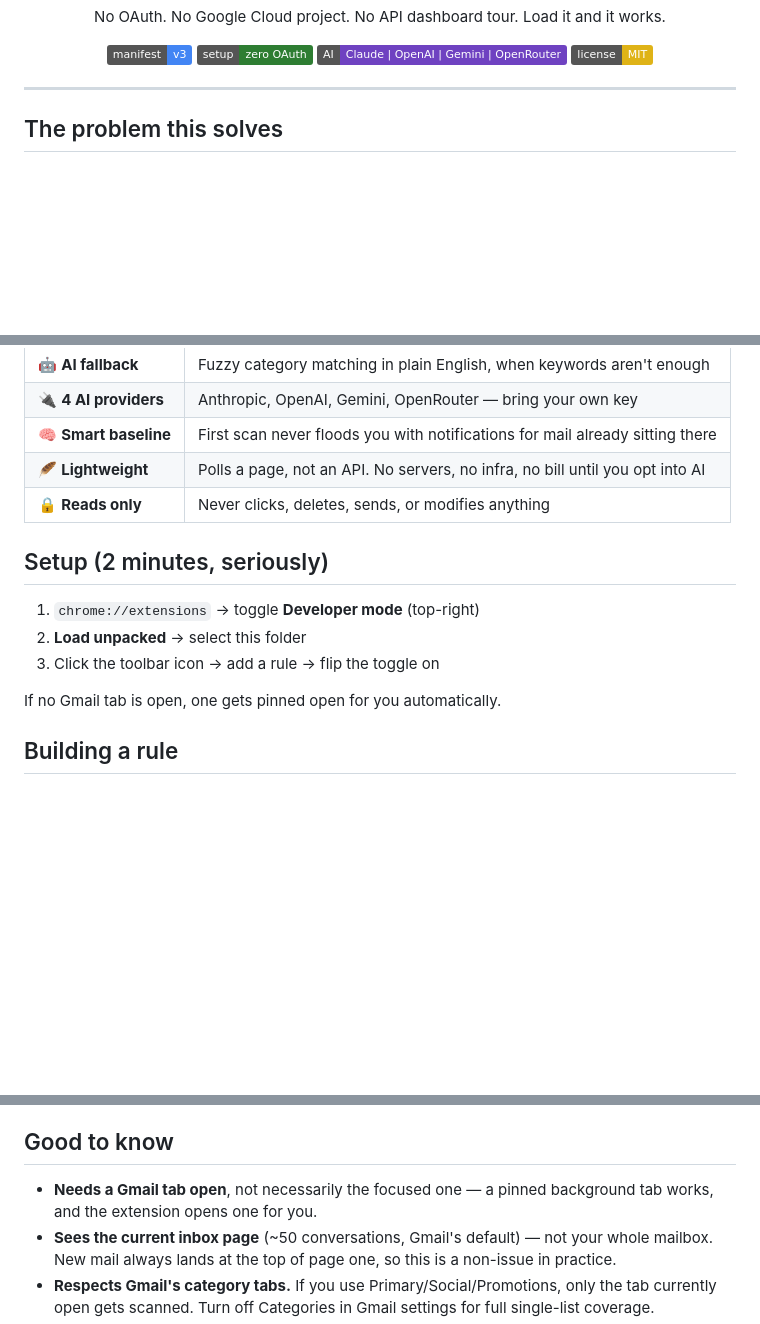
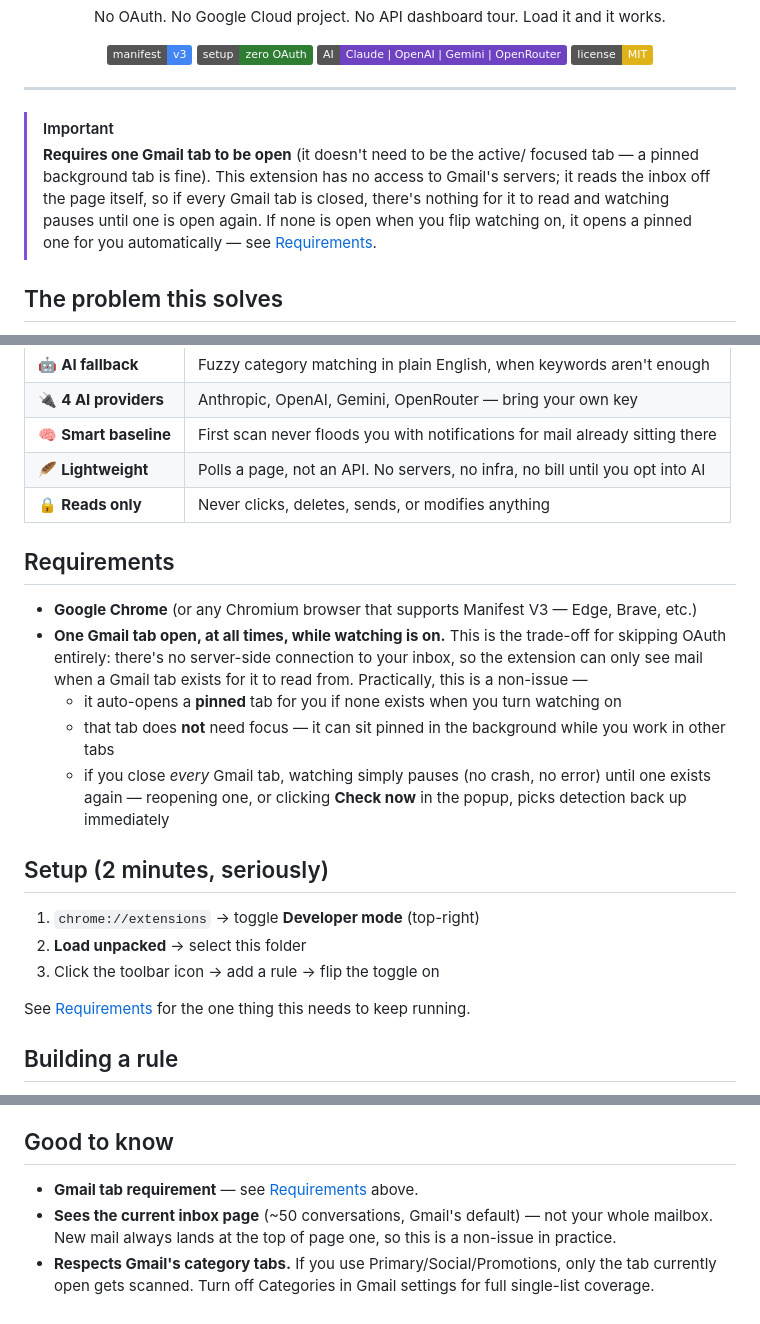
Before and after one commit to kashyapgithub/emails-that-you-actually-need, a Markdown page: README.md, 3 parts joined by grey strips. Drawn GitHub-style; badges without logos; blank space fills up the shorter version.

Commit message:
README: make the Gmail-tab-open requirement impossible to miss
- Added a GitHub [!IMPORTANT] callout right at the top
- Added a dedicated Requirements section explaining the trade-off and
  what happens if every Gmail tab is closed
- Removed the duplicate explanation buried in 'Good to know', now just
  a cross-reference

```diff
--- a/README.md
+++ b/README.md
@@ -14,6 +14,14 @@ No OAuth. No Google Cloud project. No API dashboard tour. Load it and it works.
 </div>
 
 ---
+
+> [!IMPORTANT]
+> **Requires one Gmail tab to be open** (it doesn't need to be the active/
+> focused tab — a pinned background tab is fine). This extension has no
+> access to Gmail's servers; it reads the inbox off the page itself, so if
+> every Gmail tab is closed, there's nothing for it to read and watching
+> pauses until one is open again. If none is open when you flip watching
+> on, it opens a pinned one for you automatically — see [Requirements](#requirements).
 
 ## The problem this solves
 
@@ -55,13 +63,29 @@ Nothing here logs in, authenticates, or touches Gmail's servers directly —
 | 🪶 **Lightweight** | Polls a page, not an API. No servers, no infra, no bill until you opt into AI |
 | 🔒 **Reads only** | Never clicks, deletes, sends, or modifies anything |
 
+## Requirements
+
+- **Google Chrome** (or any Chromium browser that supports Manifest V3 —
+  Edge, Brave, etc.)
+- **One Gmail tab open, at all times, while watching is on.** This is the
+  trade-off for skipping OAuth entirely: there's no server-side connection
+  to your inbox, so the extension can only see mail when a Gmail tab exists
+  for it to read from. Practically, this is a non-issue —
+  - it auto-opens a **pinned** tab for you if none exists when you turn
+    watching on
+  - that tab does **not** need focus — it can sit pinned in the background
+    while you work in other tabs
+  - if you close *every* Gmail tab, watching simply pauses (no crash, no
+    error) until one exists again — reopening one, or clicking **Check
+    now** in the popup, picks detection back up immediately
+
 ## Setup (2 minutes, seriously)
 
 1. `chrome://extensions` → toggle **Developer mode** (top-right)
 2. **Load unpacked** → select this folder
 3. Click the toolbar icon → add a rule → flip the toggle on
 
-If no Gmail tab is open, one gets pinned open for you automatically.
+See [Requirements](#requirements) for the one thing this needs to keep running.
 
 ## Building a rule
 
@@ -95,8 +119,7 @@ AI calls on everything.
 
 ## Good to know
 
-- **Needs a Gmail tab open**, not necessarily the focused one — a pinned
-  background tab works, and the extension opens one for you.
+- **Gmail tab requirement** — see [Requirements](#requirements) above.
 - **Sees the current inbox page** (~50 conversations, Gmail's default) —
   not your whole mailbox. New mail always lands at the top of page one, so
   this is a non-issue in practice.
```
